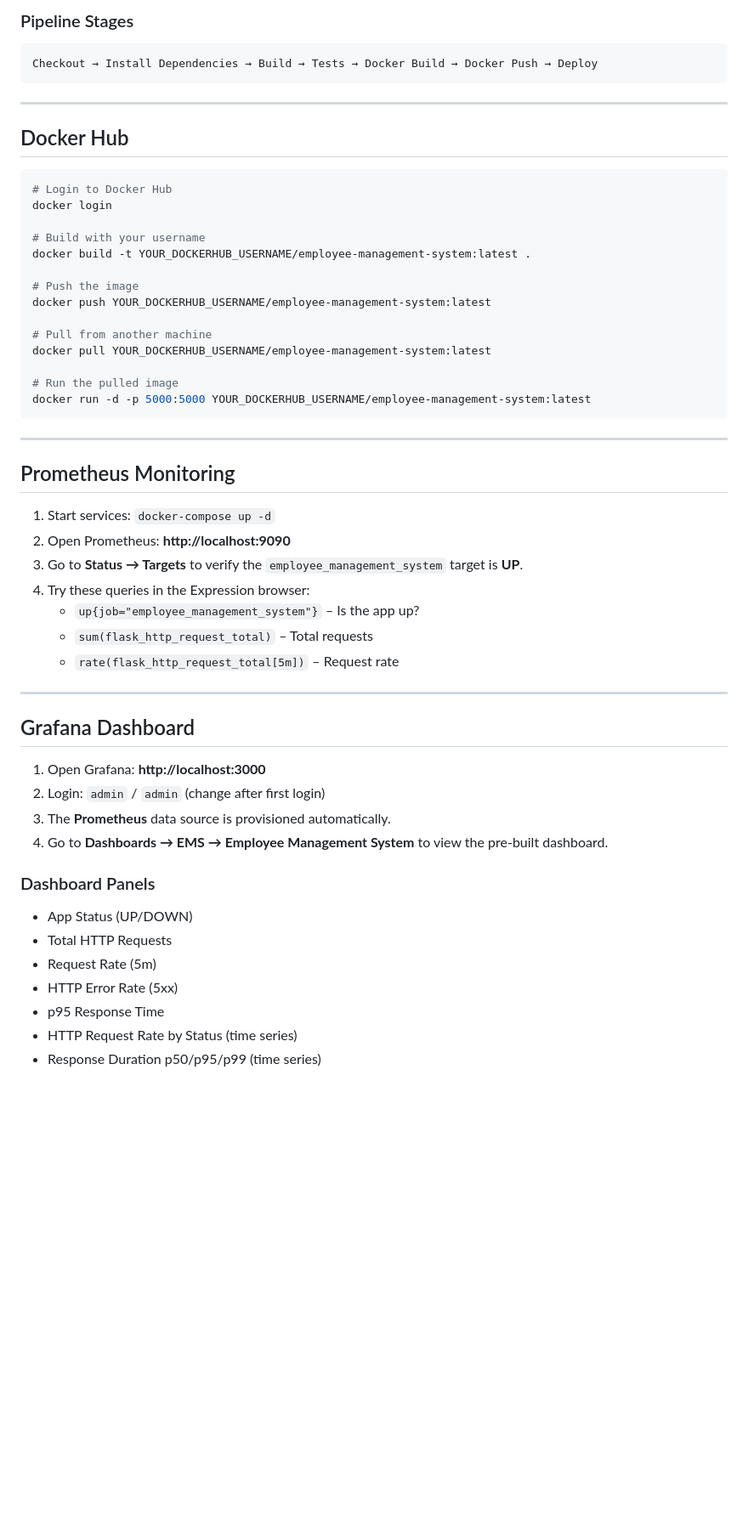
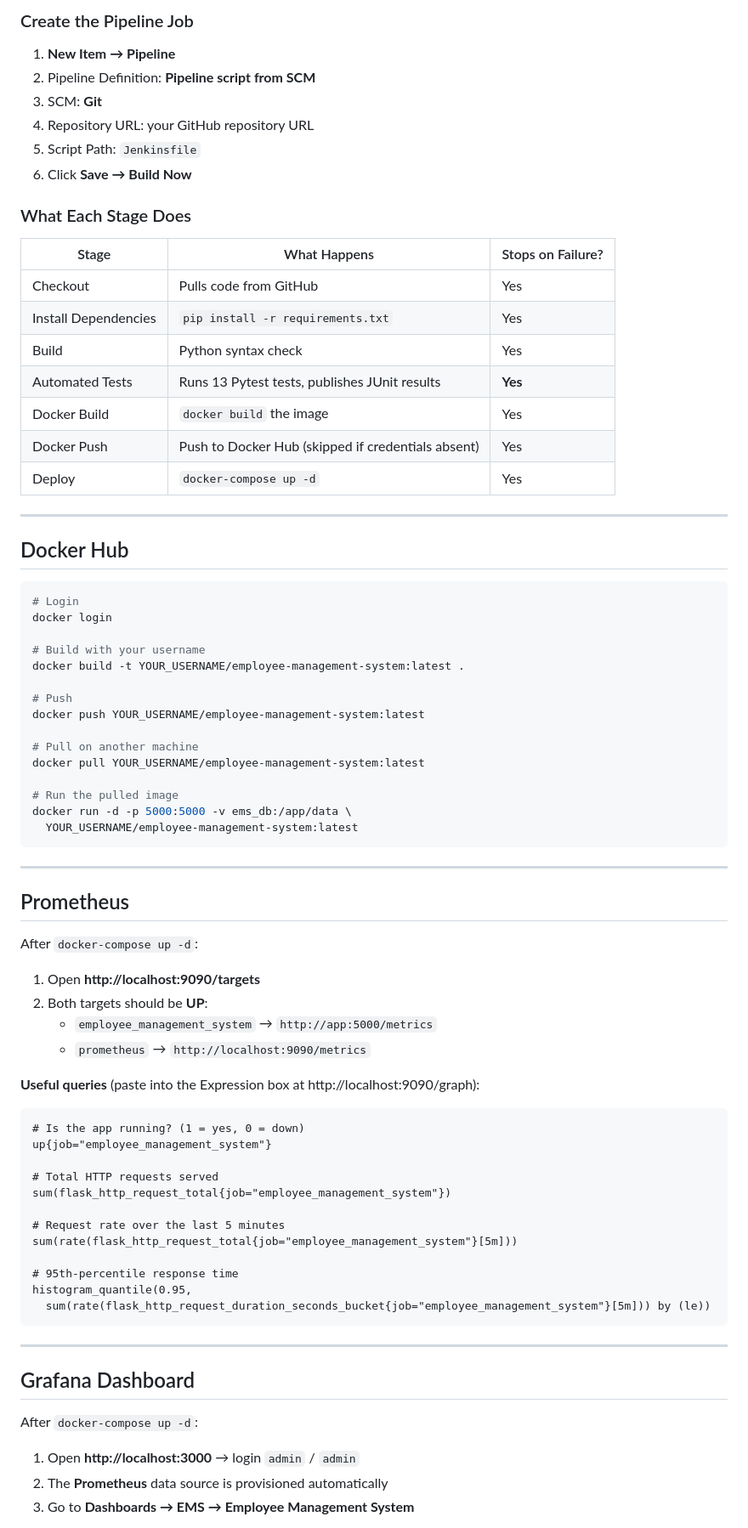
Before and after one commit to Ommahangade31/Employee-Management-System, a Markdown page: README.md, the part around one of its changes. Shown at 85% size. Rendered like a GitHub page; blank space fills up the shorter version.

Commit message:
Initial commit – Employee Management System with DevOps pipeline

````diff
--- a/README.md
+++ b/README.md
@@ -192,58 +227,80 @@ git push -u origin main
 
-### Pipeline Stages
+### Create the Pipeline Job
+1. **New Item → Pipeline**
+2. Pipeline Definition: **Pipeline script from SCM**
+3. SCM: **Git**
+4. Repository URL: your GitHub repository URL
+5. Script Path: `Jenkinsfile`
+6. Click **Save → Build Now**
 
-```
-Checkout → Install Dependencies → Build → Tests → Docker Build → Docker Push → Deploy
-```
+### What Each Stage Does
+| Stage | What Happens | Stops on Failure? |
+|---|---|---|
+| Checkout | Pulls code from GitHub | Yes |
+| Install Dependencies | `pip install -r requirements.txt` | Yes |
+| Build | Python syntax check | Yes |
+| Automated Tests | Runs 13 Pytest tests, publishes JUnit results | **Yes** |
+| Docker Build | `docker build` the image | Yes |
+| Docker Push | Push to Docker Hub (skipped if credentials absent) | Yes |
+| Deploy | `docker-compose up -d` | Yes |
 
 ---
 
 ## Docker Hub
 
 ```bash
-# Login to Docker Hub
+# Login
 docker login
 
 # Build with your username
-docker build -t YOUR_DOCKERHUB_USERNAME/employee-management-system:latest .
+docker build -t YOUR_USERNAME/employee-management-system:latest .
 
-# Push the image
-docker push YOUR_DOCKERHUB_USERNAME/employee-management-system:latest
+# Push
+docker push YOUR_USERNAME/employee-management-system:latest
 
-# Pull from another machine
-docker pull YOUR_DOCKERHUB_USERNAME/employee-management-system:latest
+# Pull on another machine
+docker pull YOUR_USERNAME/employee-management-system:latest
 
 # Run the pulled image
-docker run -d -p 5000:5000 YOUR_DOCKERHUB_USERNAME/employee-management-system:latest
+docker run -d -p 5000:5000 -v ems_db:/app/data \
+  YOUR_USERNAME/employee-management-system:latest
 ```
 
 ---
 
-## Prometheus Monitoring
+## Prometheus
 
-1. Start services: `docker-compose up -d`
-2. Open Prometheus: **http://localhost:9090**
-3. Go to **Status → Targets** to verify the `employee_management_system` target is **UP**.
-4. Try these queries in the Expression browser:
-   - `up{job="employee_management_system"}` – Is the app up?
-   - `sum(flask_http_request_total)` – Total requests
-   - `rate(flask_http_request_total[5m])` – Request rate
+After `docker-compose up -d`:
+
+1. Open **http://localhost:9090/targets**
+2. Both targets should be **UP**:
+   - `employee_management_system` → `http://app:5000/metrics`
+   - `prometheus` → `http://localhost:9090/metrics`
+
+**Useful queries** (paste into the Expression box at http://localhost:9090/graph):
+
+```promql
+# Is the app running? (1 = yes, 0 = down)
+up{job="employee_management_system"}
+
+# Total HTTP requests served
+sum(flask_http_request_total{job="employee_management_system"})
+
+# Request rate over the last 5 minutes
+sum(rate(flask_http_request_total{job="employee_management_system"}[5m]))
+
+# 95th-percentile response time
+histogram_quantile(0.95,
+  sum(rate(flask_http_request_duration_seconds_bucket{job="employee_management_system"}[5m])) by (le))
+```
 
 ---
 
 ## Grafana Dashboard
 
-1. Open Grafana: **http://localhost:3000**
-2. Login: `admin` / `admin` (change after first login)
-3. The **Prometheus** data source is provisioned automatically.
-4. Go to **Dashboards → EMS → Employee Management System** to view the pre-built dashboard.
+After `docker-compose up -d`:
 
-### Dashboard Panels
-- App Status (UP/DOWN)
-- Total HTTP Requests
-- Request Rate (5m)
-- HTTP Error Rate (5xx)
-- p95 Response Time
-- HTTP Request Rate by Status (time series)
-- Response Duration p50/p95/p99 (time series)
+1. Open **http://localhost:3000** → login `admin` / `admin`
+2. The **Prometheus** data source is provisioned automatically
+3. Go to **Dashboards → EMS → Employee Management System**
 
````
Also changed, not shown: other parts of README.md (+221 -144 lines), docs/node-exporter.md (added, +86 -0 lines).
